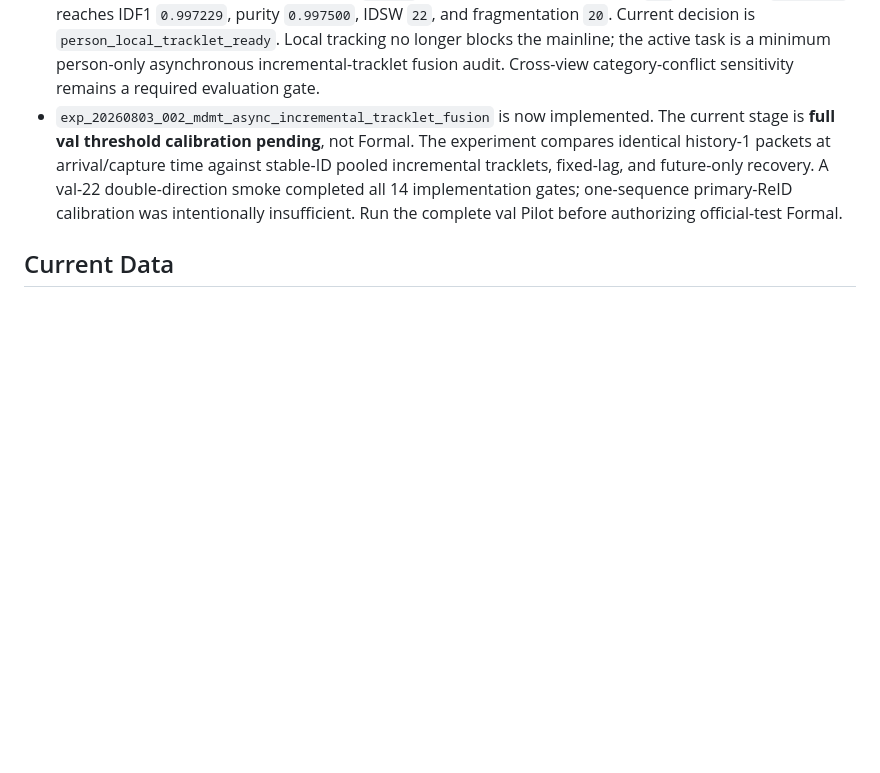
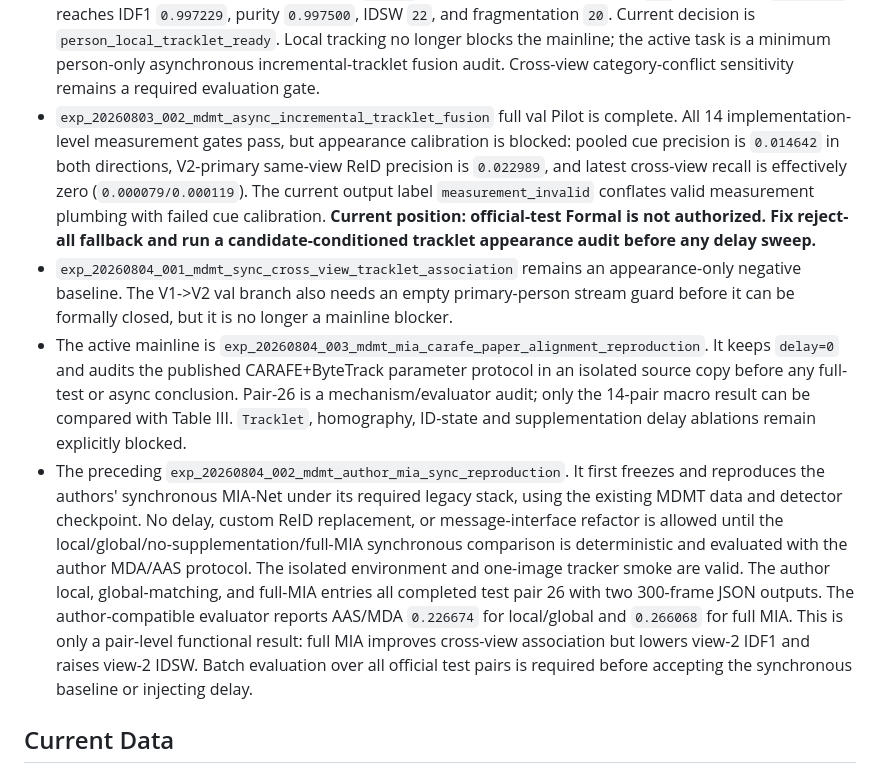
Before and after one commit to Judecoodingspace/matrix_async_comm_tracking, a Markdown page: summary_md/current_experiment_stage.md, the part around the change. GitHub-like rendering; blank space fills up the shorter version.

Commit message:
exp_20260804_003: update summary_md/current_experiment_stage.md

```diff
--- a/summary_md/current_experiment_stage.md
+++ b/summary_md/current_experiment_stage.md
@@ -71,13 +71,39 @@ This is the short handoff for the MATRIX asynchronous multi-UAV MOT project.
   the active task is a minimum person-only asynchronous incremental-tracklet
   fusion audit. Cross-view category-conflict sensitivity remains a required
   evaluation gate.
-- `exp_20260803_002_mdmt_async_incremental_tracklet_fusion` is now implemented.
-  The current stage is **full val threshold calibration pending**, not Formal.
-  The experiment compares identical history-1 packets at arrival/capture time
-  against stable-ID pooled incremental tracklets, fixed-lag, and future-only
-  recovery. A val-22 double-direction smoke completed all 14 implementation gates;
-  one-sequence primary-ReID calibration was intentionally insufficient. Run the
-  complete val Pilot before authorizing official-test Formal.
+- `exp_20260803_002_mdmt_async_incremental_tracklet_fusion` full val Pilot is
+  complete. All 14 implementation-level measurement gates pass, but appearance
+  calibration is blocked: pooled cue precision is `0.014642` in both directions,
+  V2-primary same-view ReID precision is `0.022989`, and latest cross-view recall
+  is effectively zero (`0.000079/0.000119`). The current output label
+  `measurement_invalid` conflates valid measurement plumbing with failed cue
+  calibration. **Current position: official-test Formal is not authorized. Fix
+  reject-all fallback and run a candidate-conditioned tracklet appearance audit
+  before any delay sweep.**
+- `exp_20260804_001_mdmt_sync_cross_view_tracklet_association` remains an
+  appearance-only negative baseline. The V1->V2 val branch also needs an empty
+  primary-person stream guard before it can be formally closed, but it is no
+  longer a mainline blocker.
+- The active mainline is `exp_20260804_003_mdmt_mia_carafe_paper_alignment_reproduction`.
+  It keeps `delay=0` and audits the published CARAFE+ByteTrack parameter
+  protocol in an isolated source copy before any full-test or async conclusion.
+  Pair-26 is a mechanism/evaluator audit; only the 14-pair macro result can be
+  compared with Table III. `Tracklet`, homography, ID-state and supplementation
+  delay ablations remain explicitly blocked.
+- The preceding `exp_20260804_002_mdmt_author_mia_sync_reproduction`.
+  It first freezes and reproduces the authors' synchronous MIA-Net under its
+  required legacy stack, using the existing MDMT data and detector checkpoint.
+  No delay, custom ReID replacement, or message-interface refactor is allowed
+  until the local/global/no-supplementation/full-MIA synchronous comparison is
+  deterministic and evaluated with the author MDA/AAS protocol.
+  The isolated environment and one-image tracker smoke are valid. The author
+  local, global-matching, and full-MIA entries all completed test pair 26 with
+  two 300-frame JSON outputs. The author-compatible evaluator reports AAS/MDA
+  `0.226674` for local/global and `0.266068` for full MIA. This is only a
+  pair-level functional result: full MIA improves cross-view association but
+  lowers view-2 IDF1 and raises view-2 IDSW. Batch evaluation over all official
+  test pairs is required before accepting the synchronous baseline or injecting
+  delay.
 
 ## Current Data
 
```
